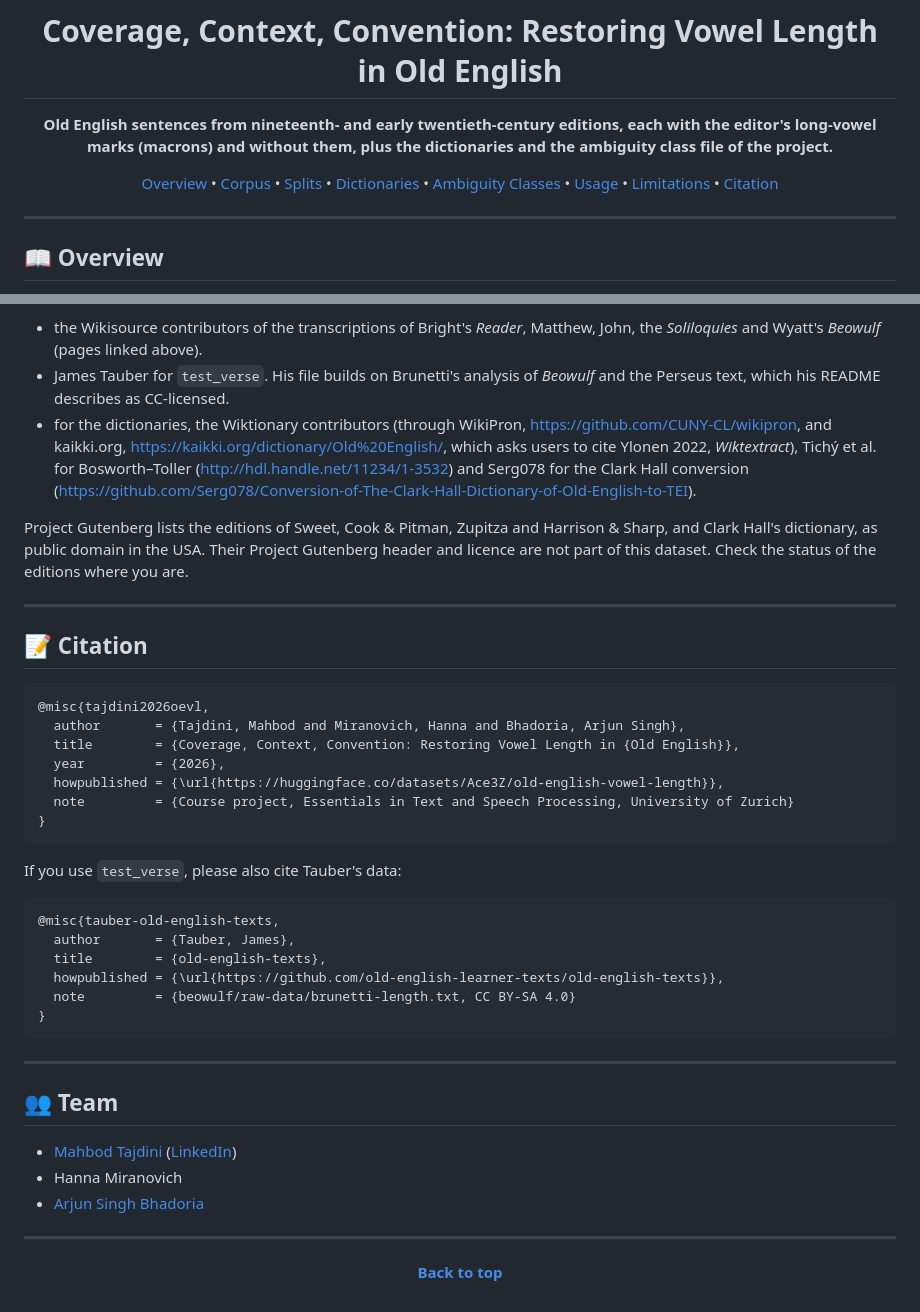
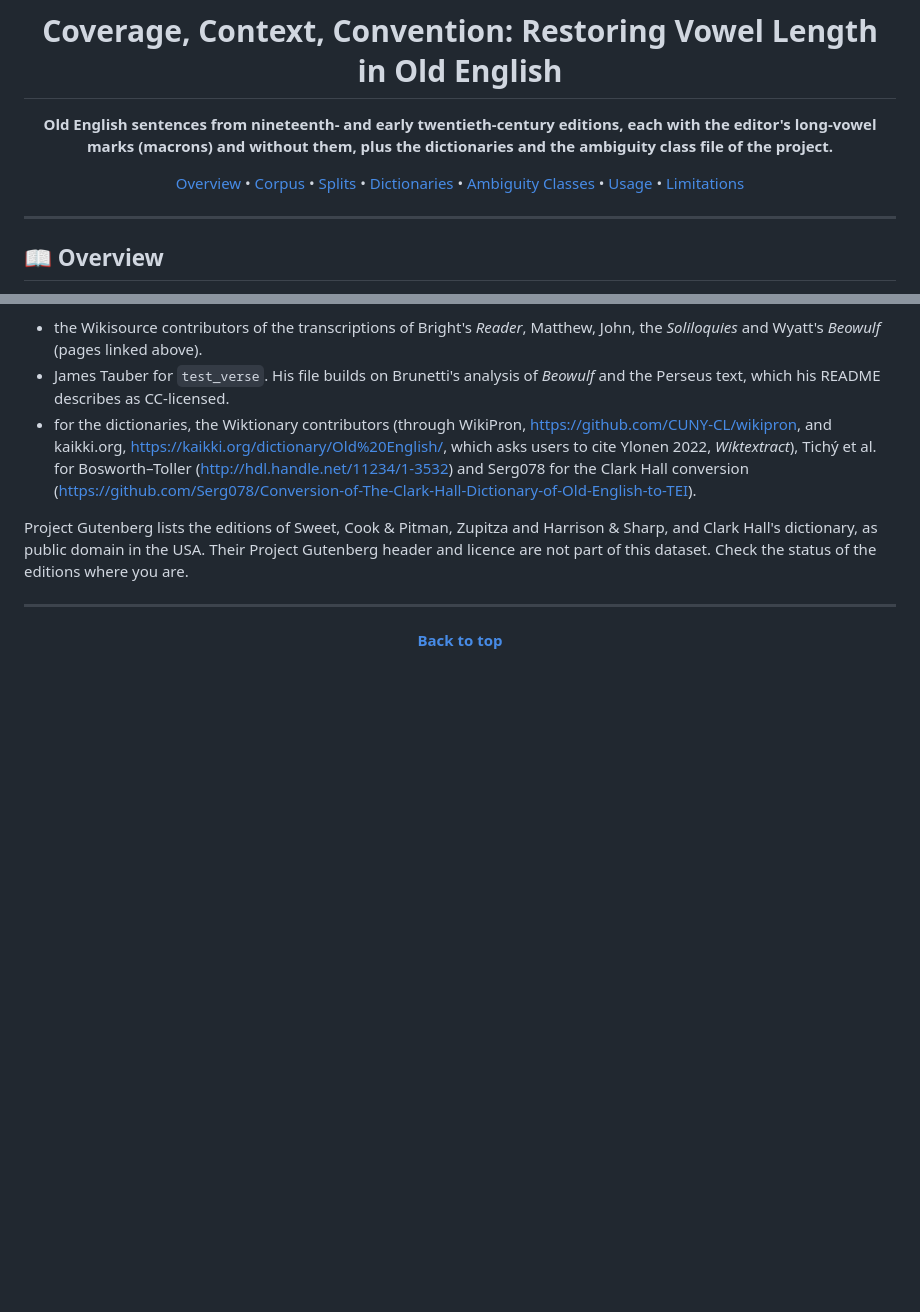
Before and after one commit to Ace3Z/coverage-context-convention, a Markdown page: release/hf_card.md, 2 parts joined by grey strips. Drawn GitHub-style; blank space fills up the shorter version.

````diff
--- a/release/hf_card.md
+++ b/release/hf_card.md
@@ -66,8 +66,7 @@ configs:
 [Dictionaries](#-dictionaries) •
 [Ambiguity Classes](#-ambiguity-classes) •
 [Usage](#-usage) •
-[Limitations](#-limitations) •
-[Citation](#-citation)
+[Limitations](#-limitations)
 
 </div>
 
@@ -360,40 +359,6 @@ Check the status of the editions where you are.
 
 ---
 
-## 📝 Citation
-
-
-```bibtex
-@misc{tajdini2026oevl,
-  author       = {Tajdini, Mahbod and Miranovich, Hanna and Bhadoria, Arjun Singh},
-  title        = {Coverage, Context, Convention: Restoring Vowel Length in {Old English}},
-  year         = {2026},
-  howpublished = {\url{https://huggingface.co/datasets/Ace3Z/old-english-vowel-length}},
-  note         = {Course project, Essentials in Text and Speech Processing, University of Zurich}
-}
-```
-
-If you use `test_verse`, please also cite Tauber's data:
-
-```bibtex
-@misc{tauber-old-english-texts,
-  author       = {Tauber, James},
-  title        = {old-english-texts},
-  howpublished = {\url{https://github.com/old-english-learner-texts/old-english-texts}},
-  note         = {beowulf/raw-data/brunetti-length.txt, CC BY-SA 4.0}
-}
-```
-
----
-
-## 👥 Team
-
-- [Mahbod Tajdini](https://github.com/Ace3Z) ([LinkedIn](https://www.linkedin.com/in/mahbodtajdini/))
-- Hanna Miranovich
-- [Arjun Singh Bhadoria](https://github.com/ArjunSingh48)
-
----
-
 <div align="center">
 
 **[Back to top](#coverage-context-convention-restoring-vowel-length-in-old-english)**
````
Also changed, not shown: README.md (+1 -29 lines).
